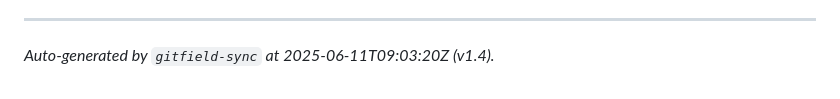
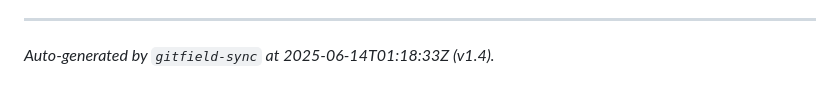
Before and after one commit to mrhavens/cloudflare-tunnel-bootstrap, a Markdown page: GITFIELD.md, the part around the change. GitHub-like rendering.

Commit message:
Generated GITFIELD.md at 2025-06-14T01:18:33Z

```diff
--- a/GITFIELD.md
+++ b/GITFIELD.md
@@ -92,4 +92,4 @@ This multi-repository approach, bolstered by Forgejo’s sovereign hosting and G
 
 ---
 
-_Auto-generated by `gitfield-sync` at 2025-06-11T09:03:20Z (v1.4)._
+_Auto-generated by `gitfield-sync` at 2025-06-14T01:18:33Z (v1.4)._
```
